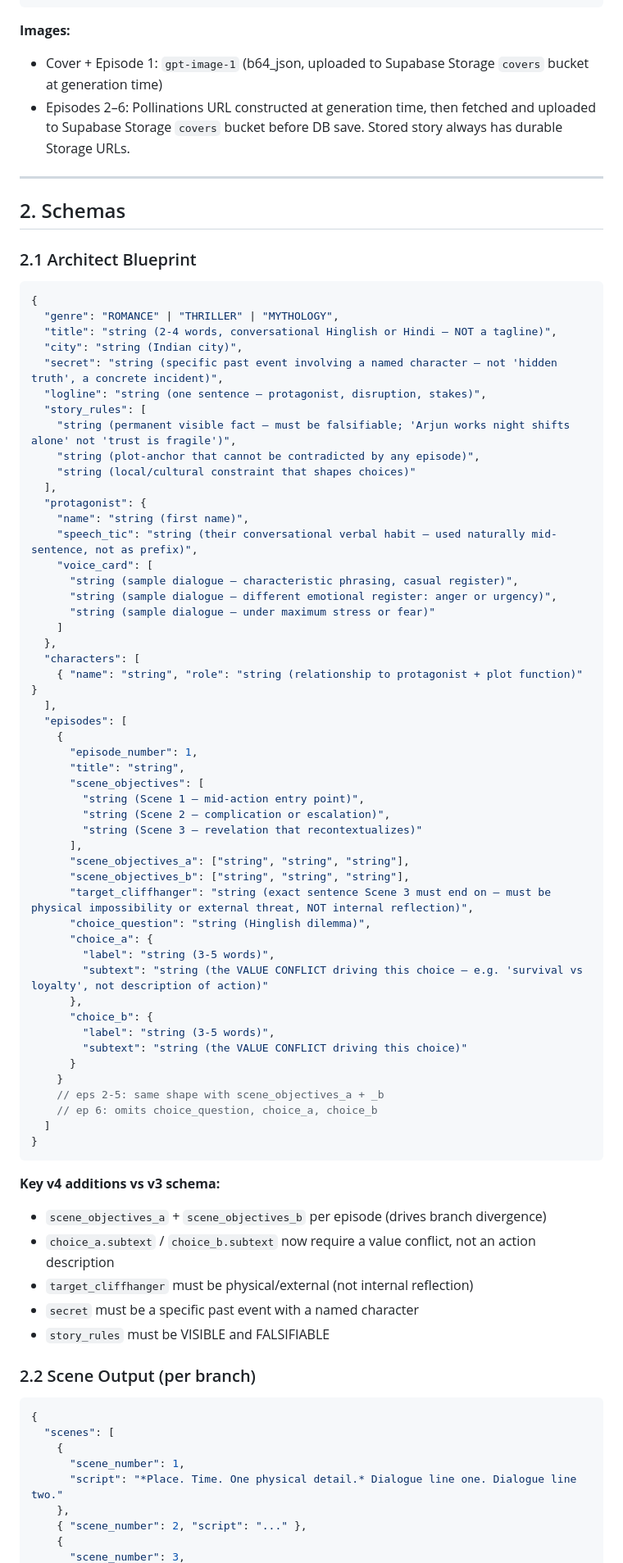
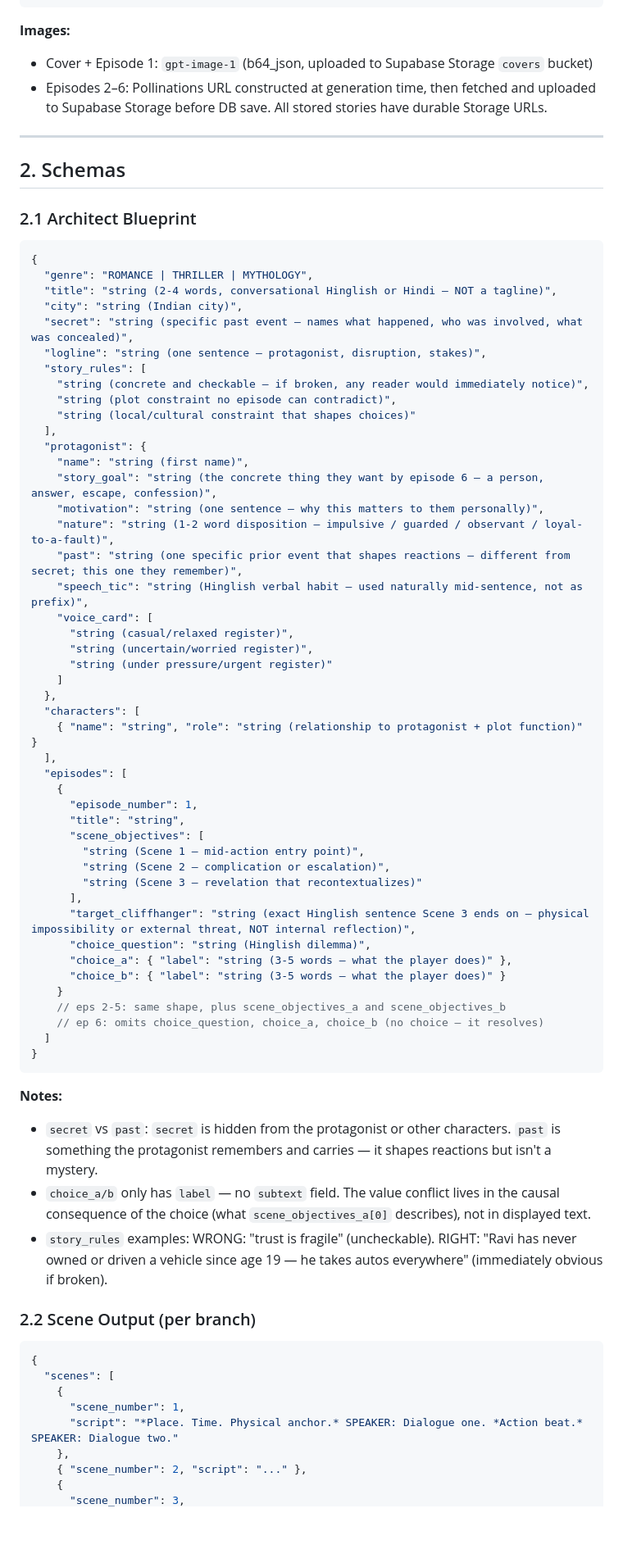
Before and after one commit to nabhgarg/katha, a Markdown page: content-engine-v4.md, the part around one of its changes. Shown at 82% size. Rendered like a GitHub page; blank space fills up the shorter version.

````diff
--- a/content-engine-v4.md
+++ b/content-engine-v4.md
@@ -120,8 +108,8 @@
 ```
 
 **Images:**
-- Cover + Episode 1: `gpt-image-1` (b64_json, uploaded to Supabase Storage `covers` bucket at generation time)
-- Episodes 2–6: Pollinations URL constructed at generation time, then fetched and uploaded to Supabase Storage `covers` bucket before DB save. Stored story always has durable Storage URLs.
+- Cover + Episode 1: `gpt-image-1` (b64_json, uploaded to Supabase Storage `covers` bucket)
+- Episodes 2–6: Pollinations URL constructed at generation time, then fetched and uploaded to Supabase Storage before DB save. All stored stories have durable Storage URLs.
 
 ---
 
@@ -131,23 +119,27 @@
 
 ```json
 {
-  "genre": "ROMANCE" | "THRILLER" | "MYTHOLOGY",
+  "genre": "ROMANCE | THRILLER | MYTHOLOGY",
   "title": "string (2-4 words, conversational Hinglish or Hindi — NOT a tagline)",
   "city": "string (Indian city)",
-  "secret": "string (specific past event involving a named character — not 'hidden truth', a concrete incident)",
+  "secret": "string (specific past event — names what happened, who was involved, what was concealed)",
   "logline": "string (one sentence — protagonist, disruption, stakes)",
   "story_rules": [
-    "string (permanent visible fact — must be falsifiable; 'Arjun works night shifts alone' not 'trust is fragile')",
-    "string (plot-anchor that cannot be contradicted by any episode)",
+    "string (concrete and checkable — if broken, any reader would immediately notice)",
+    "string (plot constraint no episode can contradict)",
     "string (local/cultural constraint that shapes choices)"
   ],
   "protagonist": {
     "name": "string (first name)",
-    "speech_tic": "string (their conversational verbal habit — used naturally mid-sentence, not as prefix)",
+    "story_goal": "string (the concrete thing they want by episode 6 — a person, answer, escape, confession)",
+    "motivation": "string (one sentence — why this matters to them personally)",
+    "nature": "string (1-2 word disposition — impulsive / guarded / observant / loyal-to-a-fault)",
+    "past": "string (one specific prior event that shapes reactions — different from secret; this one they remember)",
+    "speech_tic": "string (Hinglish verbal habit — used naturally mid-sentence, not as prefix)",
     "voice_card": [
-      "string (sample dialogue — characteristic phrasing, casual register)",
-      "string (sample dialogue — different emotional register: anger or urgency)",
-      "string (sample dialogue — under maximum stress or fear)"
+      "string (casual/relaxed register)",
+      "string (uncertain/worried register)",
+      "string (under pressure/urgent register)"
     ]
   },
   "characters": [
@@ -162,31 +154,21 @@
         "string (Scene 2 — complication or escalation)",
         "string (Scene 3 — revelation that recontextualizes)"
       ],
-      "scene_objectives_a": ["string", "string", "string"],
-      "scene_objectives_b": ["string", "string", "string"],
-      "target_cliffhanger": "string (exact sentence Scene 3 must end on — must be physical impossibility or external threat, NOT internal reflection)",
+      "target_cliffhanger": "string (exact Hinglish sentence Scene 3 ends on — physical impossibility or external threat, NOT internal reflection)",
       "choice_question": "string (Hinglish dilemma)",
-      "choice_a": {
-        "label": "string (3-5 words)",
-        "subtext": "string (the VALUE CONFLICT driving this choice — e.g. 'survival vs loyalty', not description of action)"
-      },
-      "choice_b": {
-        "label": "string (3-5 words)",
-        "subtext": "string (the VALUE CONFLICT driving this choice)"
-      }
+      "choice_a": { "label": "string (3-5 words — what the player does)" },
+      "choice_b": { "label": "string (3-5 words — what the player does)" }
     }
-    // eps 2-5: same shape with scene_objectives_a + _b
-    // ep 6: omits choice_question, choice_a, choice_b
+    // eps 2-5: same shape, plus scene_objectives_a and scene_objectives_b
+    // ep 6: omits choice_question, choice_a, choice_b (no choice — it resolves)
   ]
 }
 ```
 
-**Key v4 additions vs v3 schema:**
-- `scene_objectives_a` + `scene_objectives_b` per episode (drives branch divergence)
-- `choice_a.subtext` / `choice_b.subtext` now require a value conflict, not an action description
-- `target_cliffhanger` must be physical/external (not internal reflection)
-- `secret` must be a specific past event with a named character
-- `story_rules` must be VISIBLE and FALSIFIABLE
+**Notes:**
+- `secret` vs `past`: `secret` is hidden from the protagonist or other characters. `past` is something the protagonist remembers and carries — it shapes reactions but isn't a mystery.
+- `choice_a/b` only has `label` — no `subtext` field. The value conflict lives in the causal consequence of the choice (what `scene_objectives_a[0]` describes), not in displayed text.
+- `story_rules` examples: WRONG: "trust is fragile" (uncheckable). RIGHT: "Ravi has never owned or driven a vehicle since age 19 — he takes autos everywhere" (immediately obvious if broken).
 
 ### 2.2 Scene Output (per branch)
 
@@ -195,7 +177,7 @@
   "scenes": [
     {
       "scene_number": 1,
-      "script": "*Place. Time. One physical detail.* Dialogue line one. Dialogue line two."
+      "script": "*Place. Time. Physical anchor.* SPEAKER: Dialogue one. *Action beat.* SPEAKER: Dialogue two."
     },
     { "scene_number": 2, "script": "..." },
     {
````
Also changed, not shown: other parts of content-engine-v4.md (+110 -98 lines).
